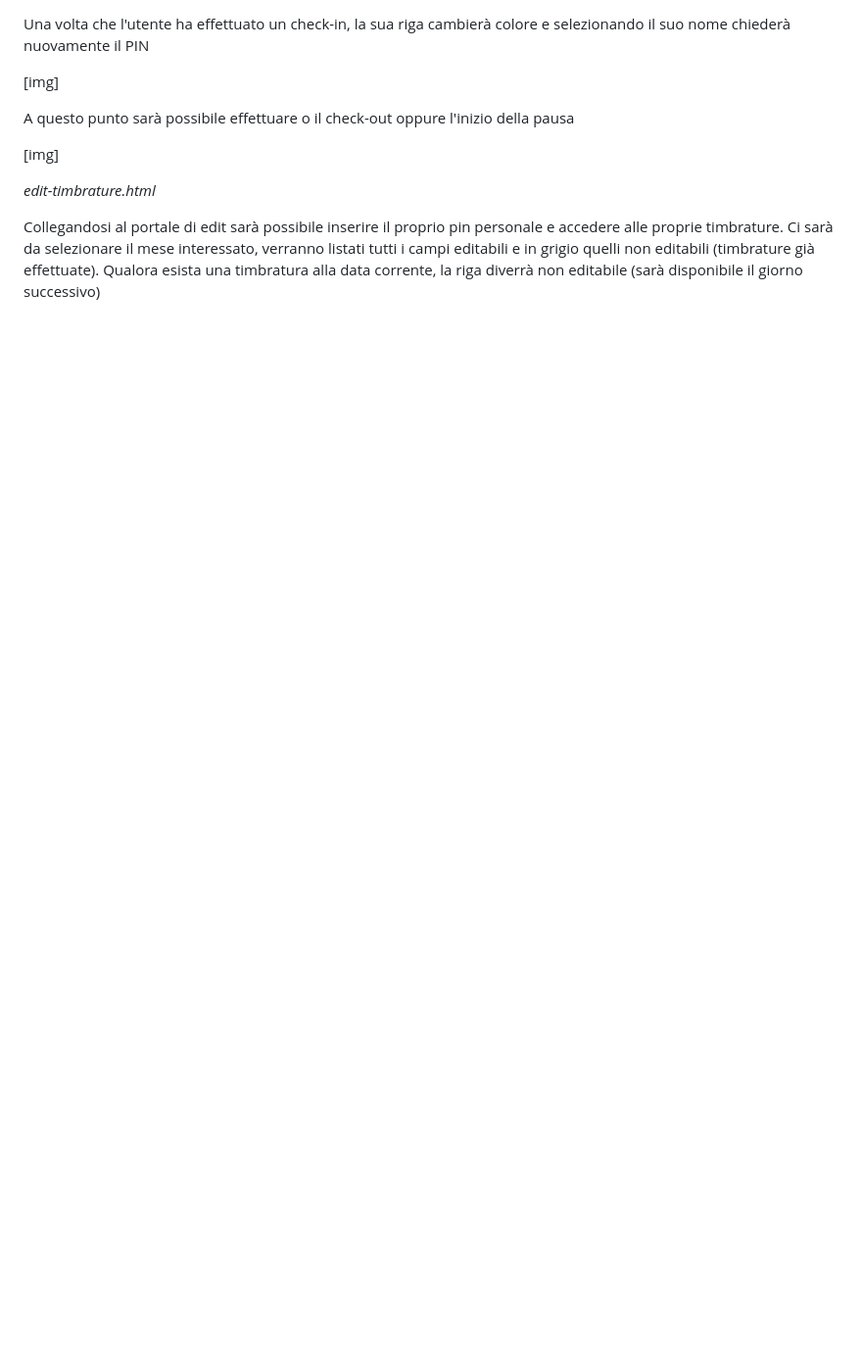
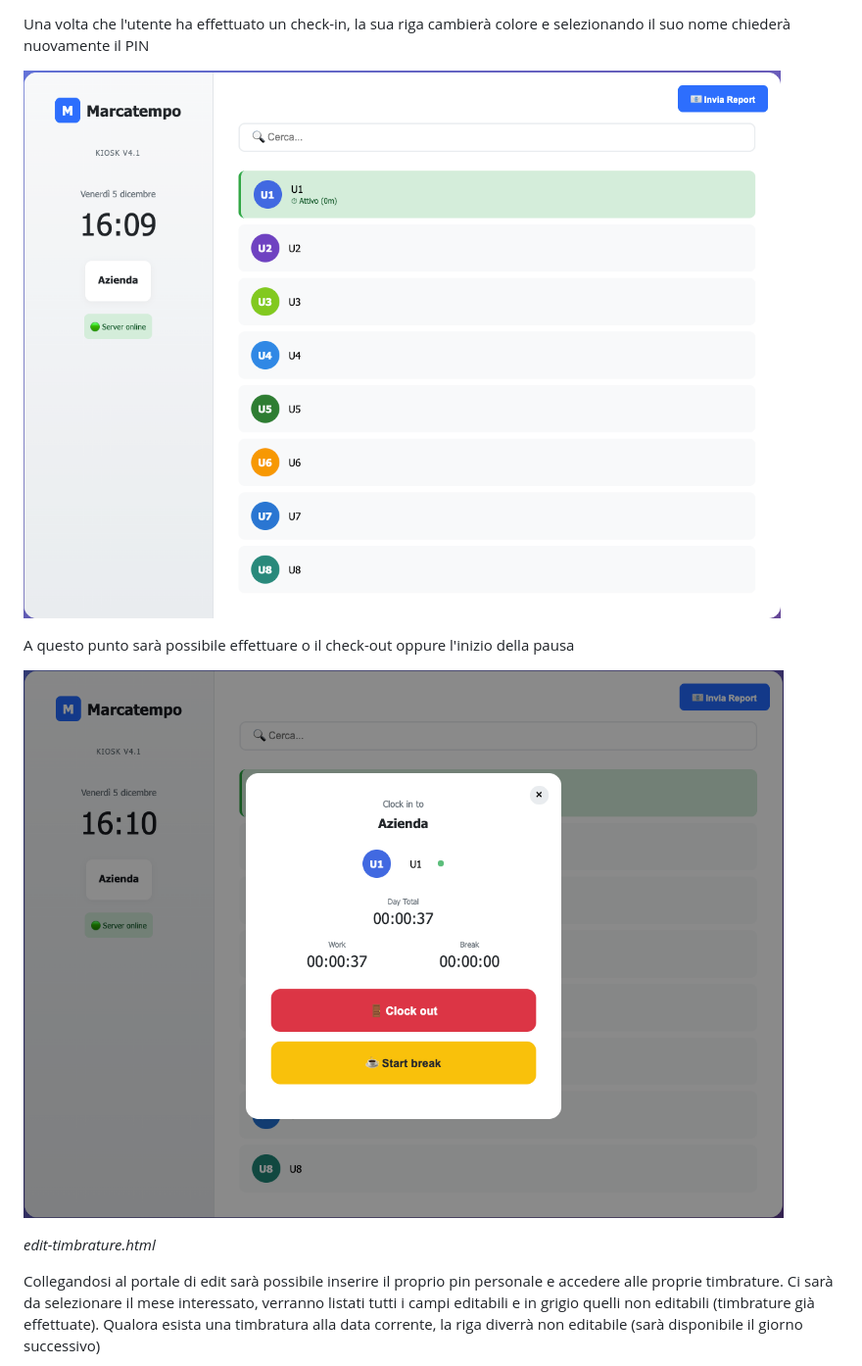
Before and after one commit to incrys/Time-Recorder, a Markdown page: README.md, the part around one of its changes. Shown at 98% size. Drawn GitHub-style; blank space fills up the shorter version.

```diff
--- a/README.md
+++ b/README.md
@@ -164,11 +165,11 @@ Se l'utente risulta "inattivo", richiede se timbrare l'ingresso ordinario o spun
 
 Una volta che l'utente ha effettuato un check-in, la sua riga cambierà colore e selezionando il suo nome chiederà nuovamente il PIN
 
-[img]
+![alt text](https://github.com/incrys/Time-Recorder/blob/main/marcatempoIMG/4.png?raw=true)
 
 A questo punto sarà possibile effettuare o il check-out oppure l'inizio della pausa
 
-[img]
+![alt text](https://github.com/incrys/Time-Recorder/blob/main/marcatempoIMG/5.png?raw=true)
 
 *edit-timbrature.html*
 
```
Also changed, not shown: other parts of README.md (+13 -3 lines).
